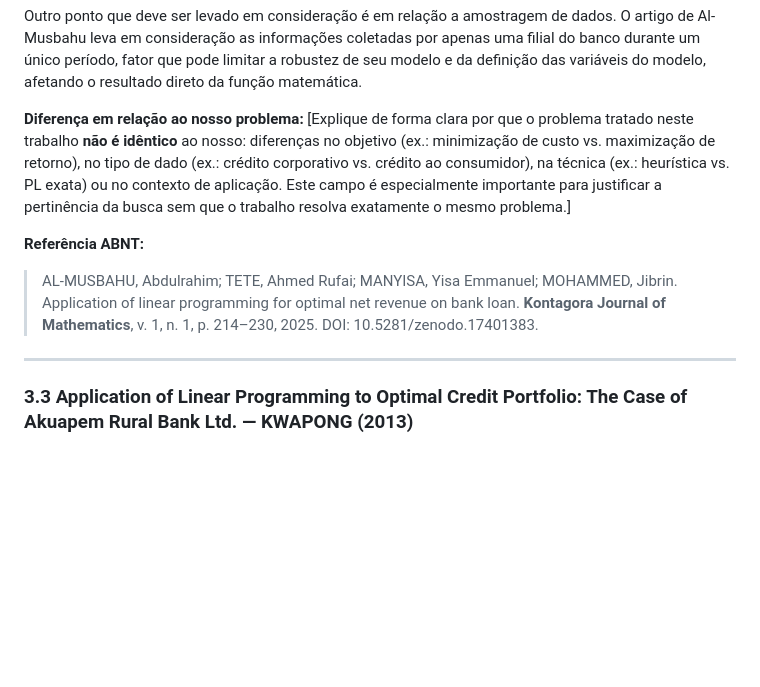
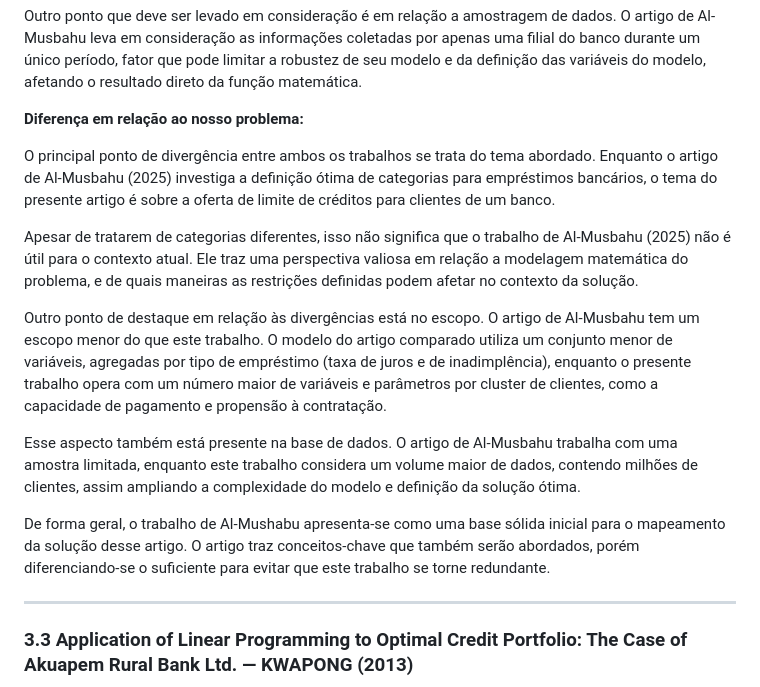
Before and after one commit to diegofsiilva/otimizacao_e_pesquisa_operacional, a Markdown page: artefatos/artigo.md, the part around the change. Rendered like a GitHub page; blank space fills up the shorter version.

Commit message:
docs: differences between the related article 1 and the present article

```diff
--- a/artefatos/artigo.md
+++ b/artefatos/artigo.md
@@ -119,11 +119,17 @@ Essa divergência não está limitada a apenas o objetivo da função matemátic
 Outro ponto que deve ser levado em consideração é em relação a amostragem de dados. O artigo de Al-Musbahu leva em consideração as informações coletadas por apenas uma filial do banco durante um único período, fator que pode limitar a robustez de seu modelo e da definição das variáveis do modelo, afetando o resultado direto da função matemática.
 
 
-**Diferença em relação ao nosso problema:** [Explique de forma clara por que o problema tratado neste trabalho **não é idêntico** ao nosso: diferenças no objetivo (ex.: minimização de custo vs. maximização de retorno), no tipo de dado (ex.: crédito corporativo vs. crédito ao consumidor), na técnica (ex.: heurística vs. PL exata) ou no contexto de aplicação. Este campo é especialmente importante para justificar a pertinência da busca sem que o trabalho resolva exatamente o mesmo problema.]
+**Diferença em relação ao nosso problema:**
 
-**Referência ABNT:**
+ O principal ponto de divergência entre ambos os trabalhos se trata do tema abordado. Enquanto o artigo de Al-Musbahu (2025) investiga a definição ótima de categorias para empréstimos bancários, o tema do presente artigo é sobre a oferta de limite de créditos para clientes de um banco.
 
-> AL-MUSBAHU, Abdulrahim; TETE, Ahmed Rufai; MANYISA, Yisa Emmanuel; MOHAMMED, Jibrin. Application of linear programming for optimal net revenue on bank loan. **Kontagora Journal of Mathematics**, v. 1, n. 1, p. 214–230, 2025. DOI: 10.5281/zenodo.17401383.
+ Apesar de tratarem de categorias diferentes, isso não significa que o trabalho de Al-Musbahu (2025) não é útil para o contexto atual. Ele traz uma perspectiva valiosa em relação a modelagem matemática do problema, e de quais maneiras as restrições definidas podem afetar no contexto da solução.
+
+ Outro ponto de destaque em relação às divergências está no escopo. O artigo de Al-Musbahu tem um escopo menor do que este trabalho. O modelo do artigo comparado utiliza um conjunto menor de variáveis, agregadas por tipo de empréstimo (taxa de juros e de inadimplência), enquanto o presente trabalho opera com um número maior de variáveis e parâmetros por cluster de clientes, como a capacidade de pagamento e propensão à contratação.
+
+ Esse aspecto também está presente na base de dados. O artigo de Al-Musbahu trabalha com uma amostra limitada, enquanto este trabalho considera um volume maior de dados, contendo milhões de clientes, assim ampliando a complexidade do modelo e definição da solução ótima.
+
+ De forma geral, o trabalho de Al-Mushabu apresenta-se como uma base sólida inicial para o mapeamento da solução desse artigo. O artigo traz conceitos-chave que também serão abordados, porém diferenciando-se o suficiente para evitar que este trabalho se torne redundante.
 
 ---
 
```
